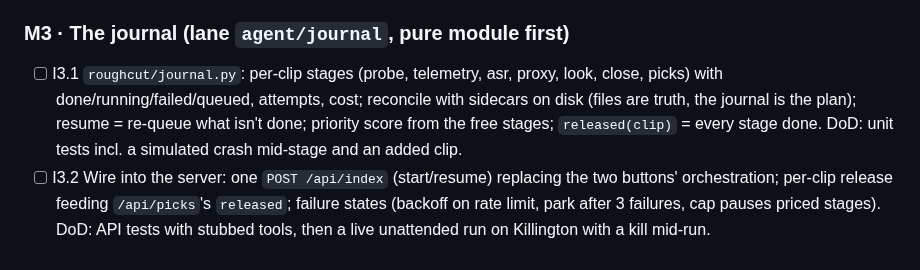
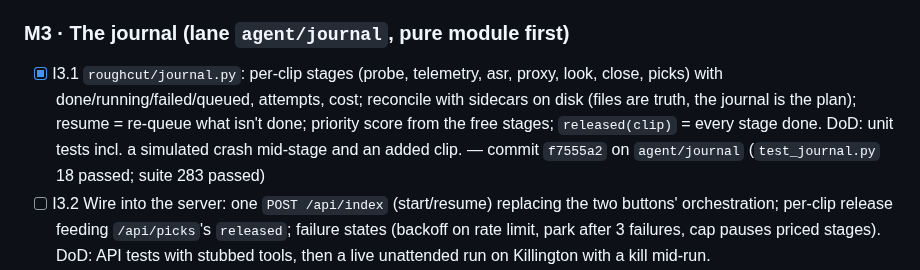
Before and after one commit to swansk/roughcut, a Markdown page: docs/INTAKE.md, the part around the change. Drawn GitHub-style.

Commit message:
docs: INTAKE I3.1 checked — the journal module landed in f7555a2
Tracker only. DoD evidence is in f7555a2's body: test_journal.py 18 passed,
full suite 283 passed in 142.19s.

```diff
--- a/docs/INTAKE.md
+++ b/docs/INTAKE.md
@@ -97,11 +97,12 @@ table). Nothing verified live on Killington yet.
 
 ### M3 · The journal (lane `agent/journal`, pure module first)
 
-- [ ] I3.1 `roughcut/journal.py`: per-clip stages (probe, telemetry, asr, proxy, look, close,
+- [x] I3.1 `roughcut/journal.py`: per-clip stages (probe, telemetry, asr, proxy, look, close,
       picks) with done/running/failed/queued, attempts, cost; reconcile with sidecars on disk
       (files are truth, the journal is the plan); resume = re-queue what isn't done; priority
       score from the free stages; `released(clip)` = every stage done. DoD: unit tests incl. a
-      simulated crash mid-stage and an added clip.
+      simulated crash mid-stage and an added clip. — commit `f7555a2` on `agent/journal`
+      (`test_journal.py` 18 passed; suite 283 passed)
 - [ ] I3.2 Wire into the server: one `POST /api/index` (start/resume) replacing the two
       buttons' orchestration; per-clip release feeding `/api/picks`'s `released`; failure states
       (backoff on rate limit, park after 3 failures, cap pauses priced stages). DoD: API tests
```
Also changed, not shown: CHANGELOG.md (+1 -1 lines).
